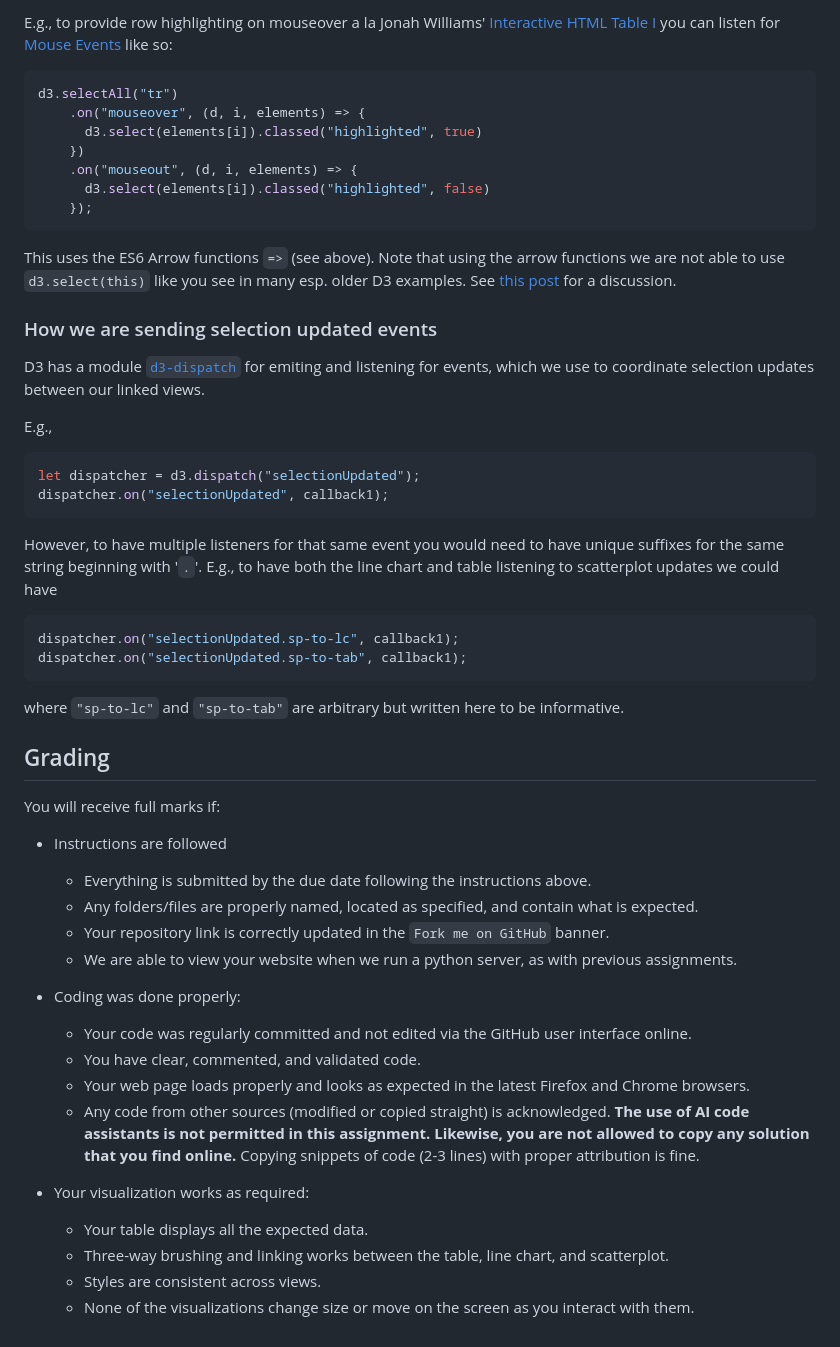
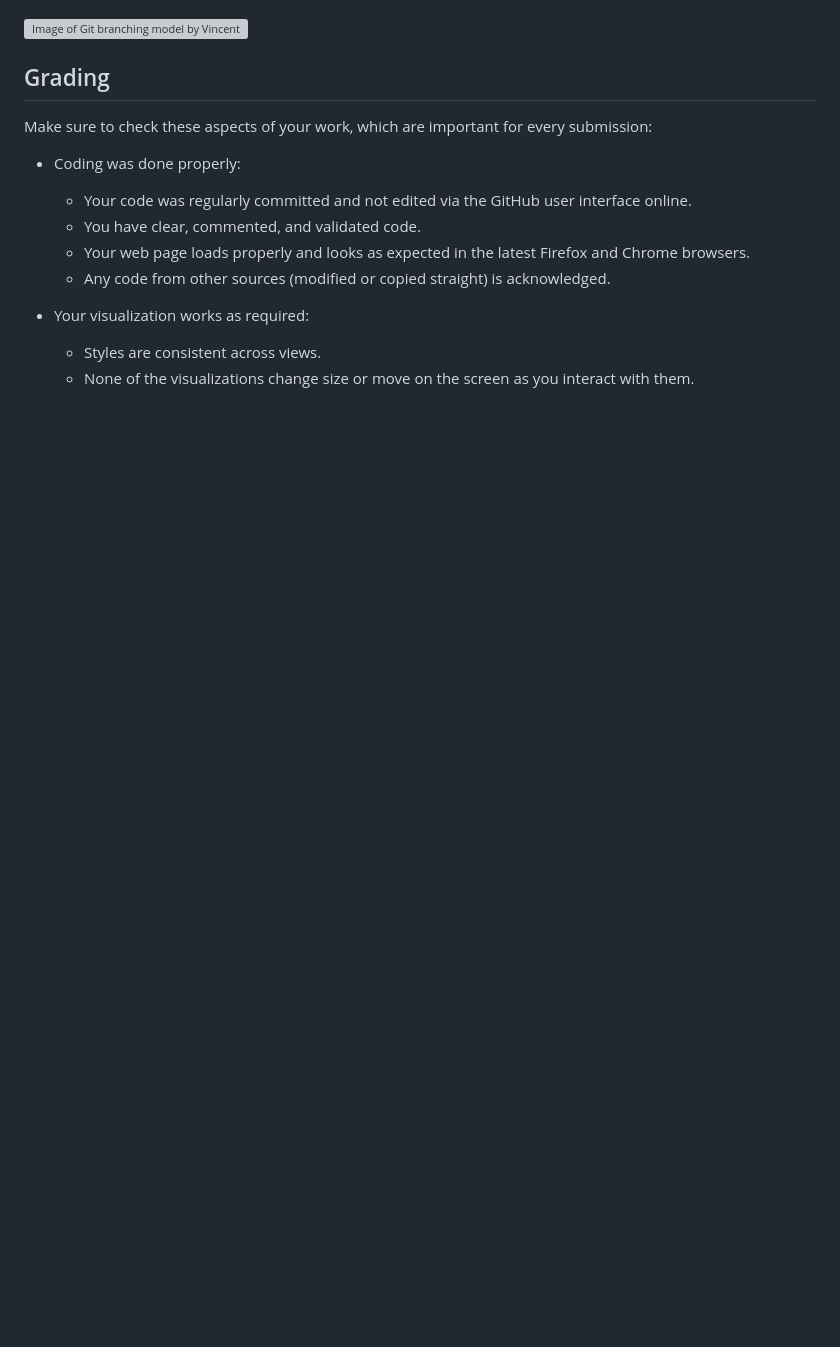
Before and after one commit to BJSamurai/COSI-116A-Undergrad-11, a Markdown page: README.md, the part around one of its changes. Rendered like a GitHub page; blank space fills up the shorter version; grey boxes are pictures that could not be loaded.

````diff
--- a/README.md
+++ b/README.md
@@ -129,52 +72,15 @@ E.g., instead of writing `function(d){ return d.name; }` we write `d => d.name`
-E.g., to provide row highlighting on mouseover a la Jonah Williams' [Interactive HTML Table I](http://bl.ocks.org/jonahwilliams/cc2de2eedc3896a3a96d) you can listen for [Mouse Events](https://developer.mozilla.org/en-US/docs/Web/Events#Mouse_events) like so:
-```js
-d3.selectAll("tr")
-    .on("mouseover", (d, i, elements) => {
-      d3.select(elements[i]).classed("highlighted", true)
-    })
-    .on("mouseout", (d, i, elements) => {
-      d3.select(elements[i]).classed("highlighted", false)
-    });
-```
-This uses the ES6 Arrow functions `=>` (see above).
-Note that using the arrow functions we are not able to use `d3.select(this)` like you see in many esp. older D3 examples.
-See [this post](https://medium.com/@yonester/on-d3-and-arrow-functions-b6559c1cebb8) for a discussion.
-
-### How we are sending selection updated events
-
-D3 has a module [`d3-dispatch`](https://github.com/d3/d3-dispatch) for emiting and listening for events, which we use to coordinate selection updates between our linked views.
-
-E.g.,
-```js
-let dispatcher = d3.dispatch("selectionUpdated");
-dispatcher.on("selectionUpdated", callback1);
-```
-However, to have multiple listeners for that same event you would need to have unique suffixes for the same string beginning with '`.`'.
-E.g., to have both the line chart and table listening to scatterplot updates we could have
-```js
-dispatcher.on("selectionUpdated.sp-to-lc", callback1);
-dispatcher.on("selectionUpdated.sp-to-tab", callback1);
-```
-where `"sp-to-lc"` and `"sp-to-tab"` are arbitrary but written here to be informative.
+![Image of Git branching model by Vincent Driessen](http://www.ccs.neu.edu/home/cody/courses/shared/git-model.png)
 
 ## Grading
 
-You will receive full marks if:
-
-* Instructions are followed
-    * Everything is submitted by the due date following the instructions above.
-    * Any folders/files are properly named, located as specified, and contain what is expected.
-    * Your repository link is correctly updated in the `Fork me on GitHub` banner.
-    * We are able to view your website when we run a python server, as with previous assignments.
+Make sure to check these aspects of your work, which are important for every submission:
 
 * Coding was done properly:
     * Your code was regularly committed and not edited via the GitHub user interface online.
     * You have clear, commented, and validated code.
     * Your web page loads properly and looks as expected in the latest Firefox and Chrome browsers.
-    * Any code from other sources (modified or copied straight) is acknowledged.  **The use of AI code assistants is not permitted in this assignment.  Likewise, you are not allowed to copy any solution that you find online.**  Copying snippets of code (2-3 lines) with proper attribution is fine.
+    * Any code from other sources (modified or copied straight) is acknowledged.
 
 * Your visualization works as required:
-    * Your table displays all the expected data.
-    * Three-way brushing and linking works between the table, line chart, and scatterplot.
     * Styles are consistent across views.
     * None of the visualizations change size or move on the screen as you interact with them.
````
Also changed, not shown: other parts of README.md (+33 -90 lines).
